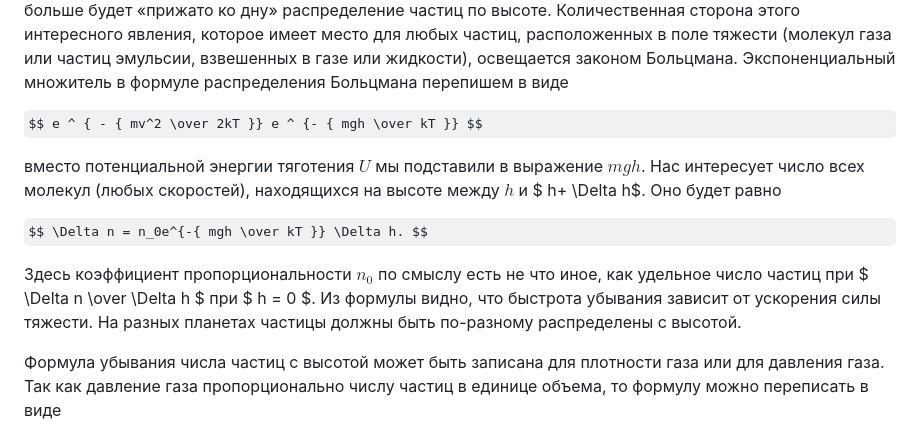
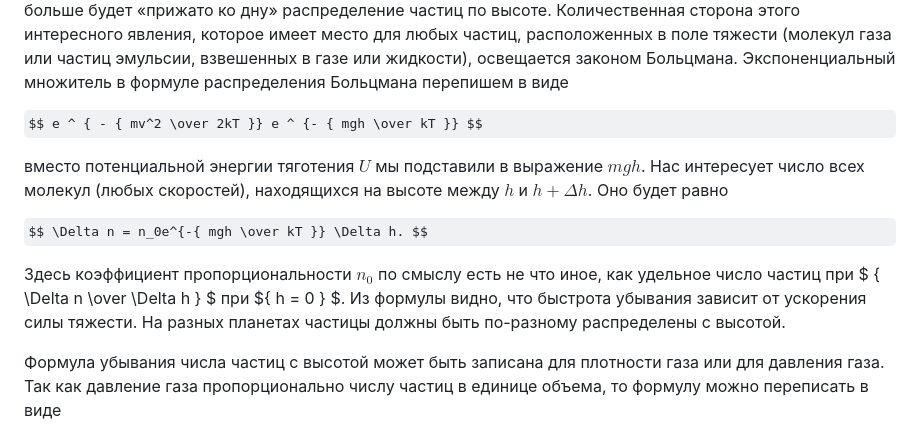
Before and after one commit to NogameNo-life/Graduate-work, a Markdown page: README.md, the part around the change. GitHub-like rendering; some formulas as TeX source.

Commit message:
Fix math expressions

```diff
--- a/README.md
+++ b/README.md
@@ -30,11 +30,11 @@
 
 $$ e ^ { - { mv^2 \over 2kT }} e ^ {- { mgh \over kT }} $$
 
-вместо потенциальной энергии тяготения $U$ мы подставили в выражение $mgh$. Нас интересует число всех молекул (любых скоростей), находящихся на высоте между $h$ и $ h+ \Delta h$. Оно будет равно
+вместо потенциальной энергии тяготения $U$ мы подставили в выражение $mgh$. Нас интересует число всех молекул (любых скоростей), находящихся на высоте между $h$ и ${ h+ \Delta h}$. Оно будет равно
 
 $$ \Delta n = n_0e^{-{ mgh \over kT }} \Delta h. $$
 
-Здесь коэффициент пропорциональности $n_0$ по смыслу есть не что иное, как удельное число частиц при  $ \Delta n \over \Delta h $ при $ h = 0 $. Из формулы видно, что быстрота убы­вания зависит от ускорения силы тяжести. На разных планетах частицы должны быть по-разному распределены с высотой.
+Здесь коэффициент пропорциональности $n_0$ по смыслу есть не что иное, как удельное число частиц при  $ { \Delta n \over \Delta h } $ при ${ h = 0 } $. Из формулы видно, что быстрота убывания зависит от ускорения силы тяжести. На разных планетах частицы должны быть по-разному распределены с высотой.
 
 Формула убывания числа частиц с высотой может быть записана для плотности газа или для давления газа. Так как давление газа пропорционально числу частиц в единице объема, то формулу можно переписать в виде
 
```
